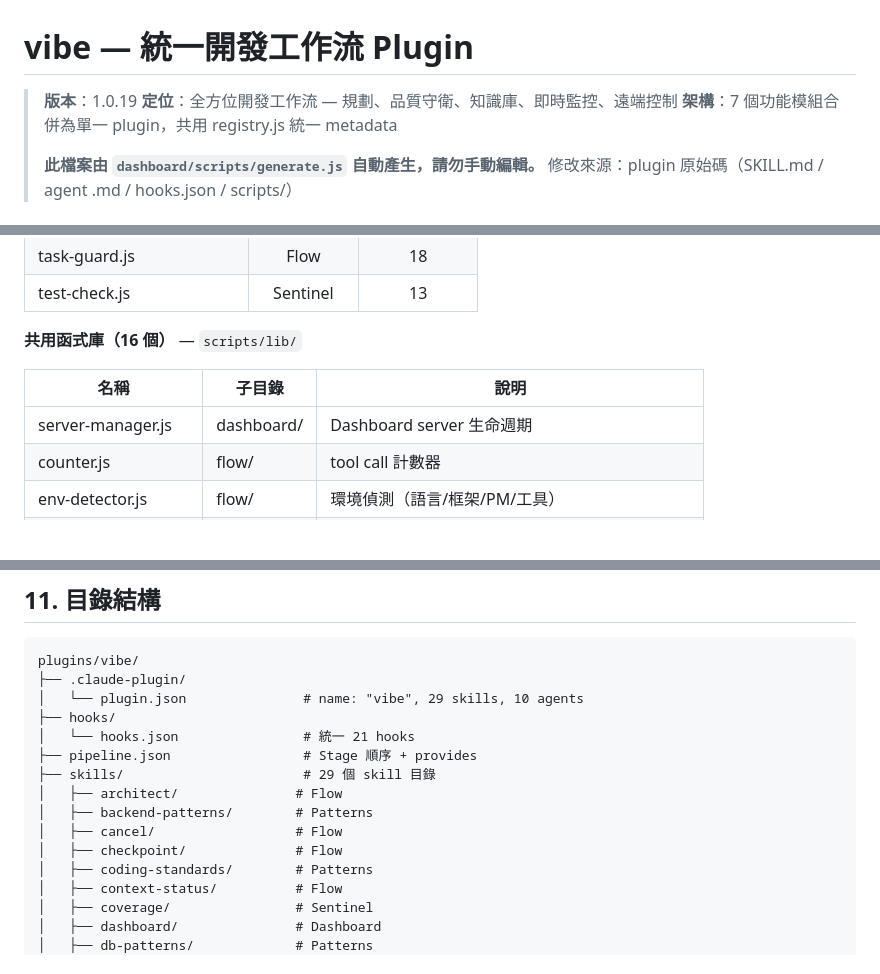
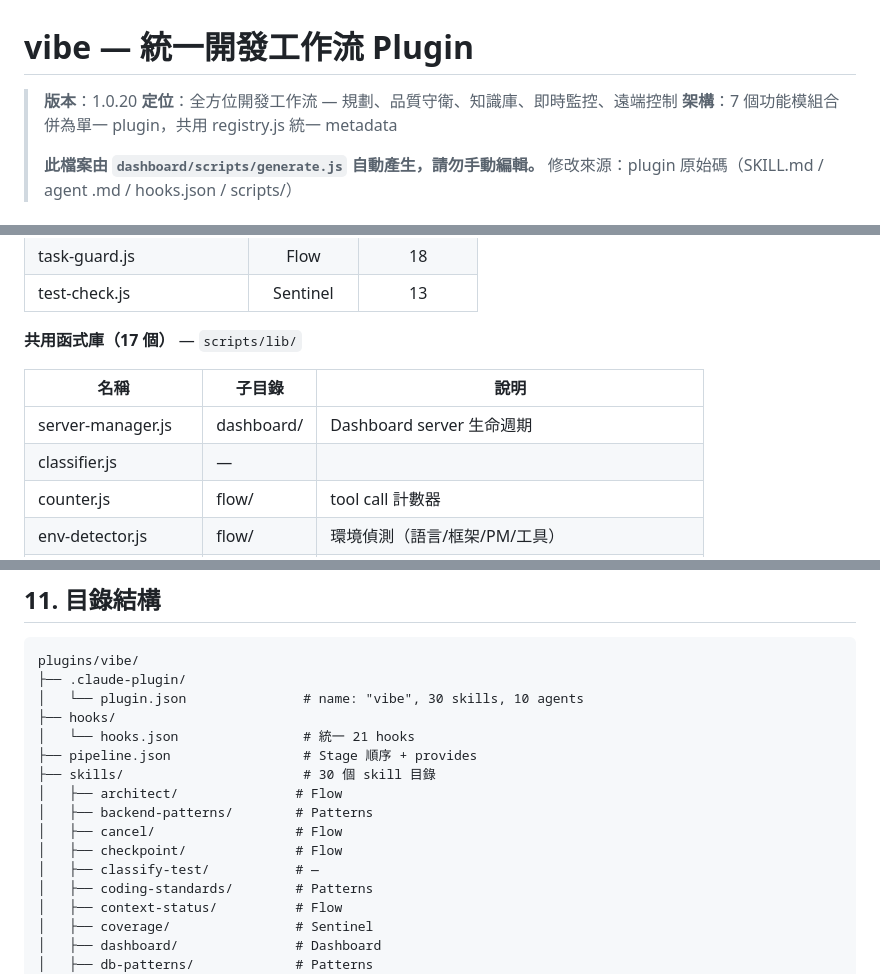
Before and after one commit to ryu111/vibe, a Markdown page: docs/ref/vibe.md, 3 parts joined by grey strips. Drawn GitHub-style; blank space fills up the shorter version.

````diff
--- a/docs/ref/vibe.md
+++ b/docs/ref/vibe.md
@@ -1,6 +1,6 @@
 # vibe — 統一開發工作流 Plugin
 
-> **版本**：1.0.19
+> **版本**：1.0.20
 > **定位**：全方位開發工作流 — 規劃、品質守衛、知識庫、即時監控、遠端控制
 > **架構**：7 個功能模組合併為單一 plugin，共用 registry.js 統一 metadata
 >
@@ -145,11 +146,12 @@ vibe 是 Vibe marketplace 的核心 plugin，合併了 7 個功能模組：
 | task-guard.js | Flow | 18 |
 | test-check.js | Sentinel | 13 |
 
-**共用函式庫（16 個）** — `scripts/lib/`
+**共用函式庫（17 個）** — `scripts/lib/`
 
 | 名稱 | 子目錄 | 說明 |
 |------|--------|------|
 | server-manager.js | dashboard/ | Dashboard server 生命週期 |
+| classifier.js | — |  |
 | counter.js | flow/ | tool call 計數器 |
 | env-detector.js | flow/ | 環境偵測（語言/框架/PM/工具） |
 | pipeline-discovery.js | flow/ | 跨 plugin pipeline 動態發現 |
@@ -622,15 +624,16 @@ const STAGES = {
 ```
 plugins/vibe/
 ├── .claude-plugin/
-│   └── plugin.json               # name: "vibe", 29 skills, 10 agents
+│   └── plugin.json               # name: "vibe", 30 skills, 10 agents
 ├── hooks/
 │   └── hooks.json                # 統一 21 hooks
 ├── pipeline.json                 # Stage 順序 + provides
-├── skills/                       # 29 個 skill 目錄
+├── skills/                       # 30 個 skill 目錄
 │   ├── architect/               # Flow
 │   ├── backend-patterns/        # Patterns
 │   ├── cancel/                  # Flow
 │   ├── checkpoint/              # Flow
+│   ├── classify-test/           # —
 │   ├── coding-standards/        # Patterns
 │   ├── context-status/          # Flow
 │   ├── coverage/                # Sentinel
````
Also changed, not shown: other parts of docs/ref/vibe.md (+30 -29 lines), docs/ref/index.md (+6 -6 lines).
